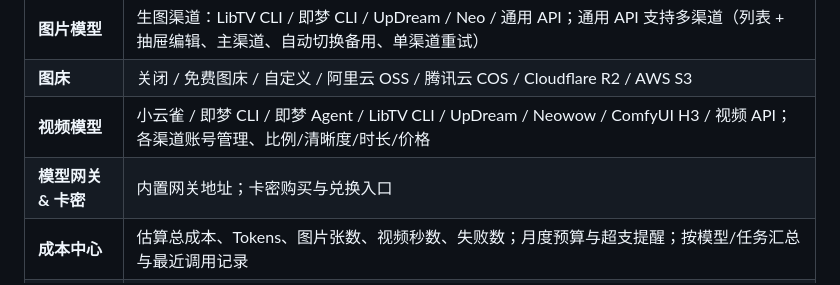
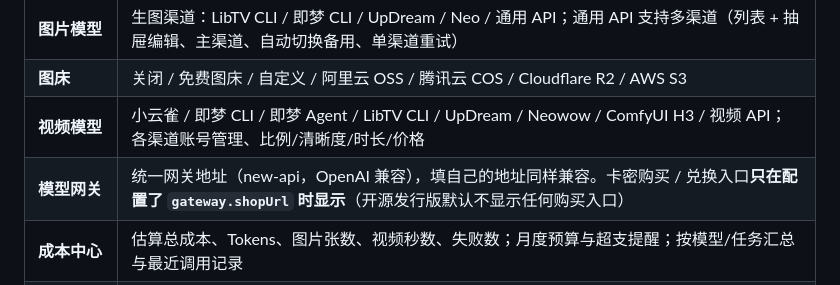
Before and after one commit to shichengwuyu/freedomElectron, a Markdown page: docs/功能清单.md, the part around the change. GitHub-like rendering.

Commit message:
功能清单：模型网关一栏改为反映 shopUrl 条件显示
Co-authored-by: CommandCodeBot <noreply@commandcode.ai>

```diff
--- a/docs/功能清单.md
+++ b/docs/功能清单.md
@@ -182,7 +182,7 @@
 | **图片模型** | 生图渠道：LibTV CLI / 即梦 CLI / UpDream / Neo / 通用 API；通用 API 支持多渠道（列表 + 抽屉编辑、主渠道、自动切换备用、单渠道重试） |
 | **图床** | 关闭 / 免费图床 / 自定义 / 阿里云 OSS / 腾讯云 COS / Cloudflare R2 / AWS S3 |
 | **视频模型** | 小云雀 / 即梦 CLI / 即梦 Agent / LibTV CLI / UpDream / Neowow / ComfyUI H3 / 视频 API；各渠道账号管理、比例/清晰度/时长/价格 |
-| **模型网关 & 卡密** | 内置网关地址；卡密购买与兑换入口 |
+| **模型网关** | 统一网关地址（new-api，OpenAI 兼容），填自己的地址同样兼容。卡密购买 / 兑换入口**只在配置了 `gateway.shopUrl` 时显示**（开源发行版默认不显示任何购买入口） |
 | **成本中心** | 估算总成本、Tokens、图片张数、视频秒数、失败数；月度预算与超支提醒；按模型/任务汇总与最近调用记录 |
 | **生成防误发** | 视频生成前倒计时确认（可设 1–120 秒），发现分镜或参数有误可取消 |
 | **提示词设置** | 各画风（仿真人 / 2D / 3D）的整体风格描述；元素提示词分类自定义 |
```
